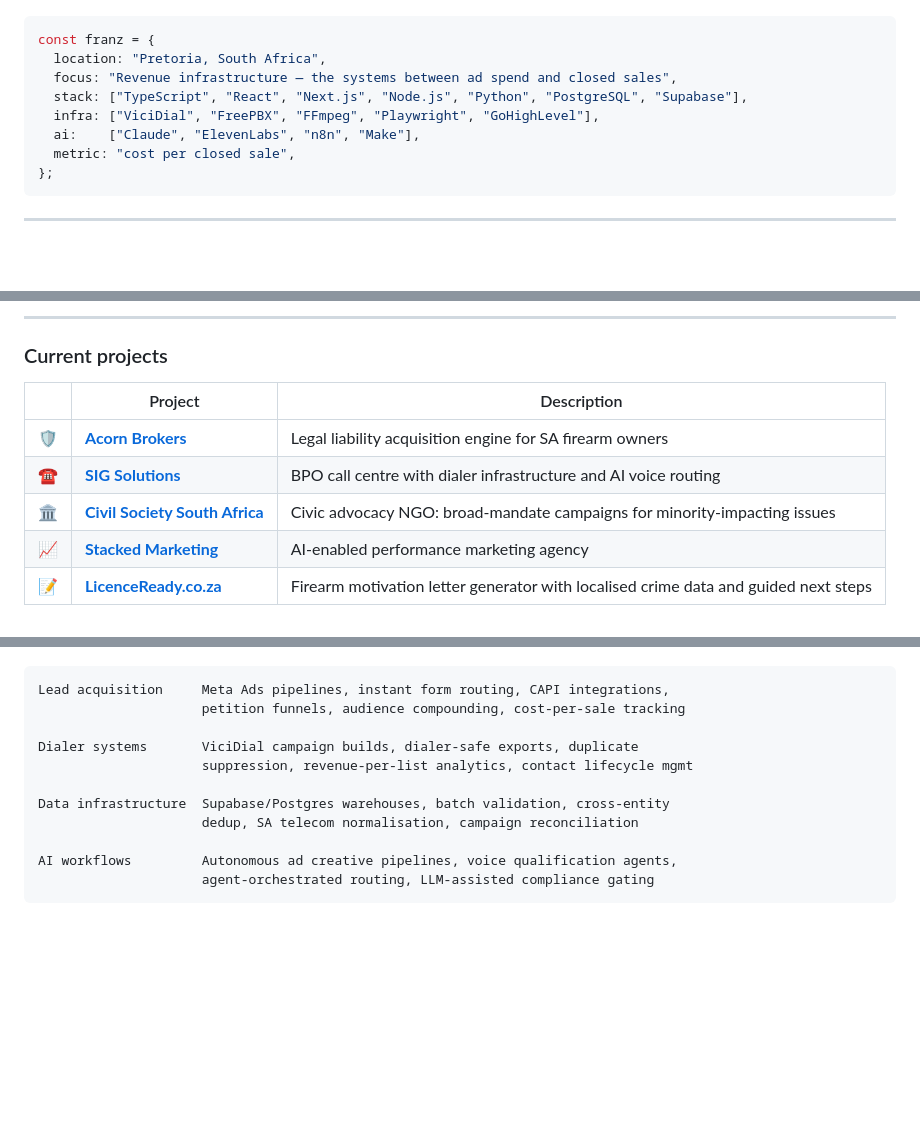
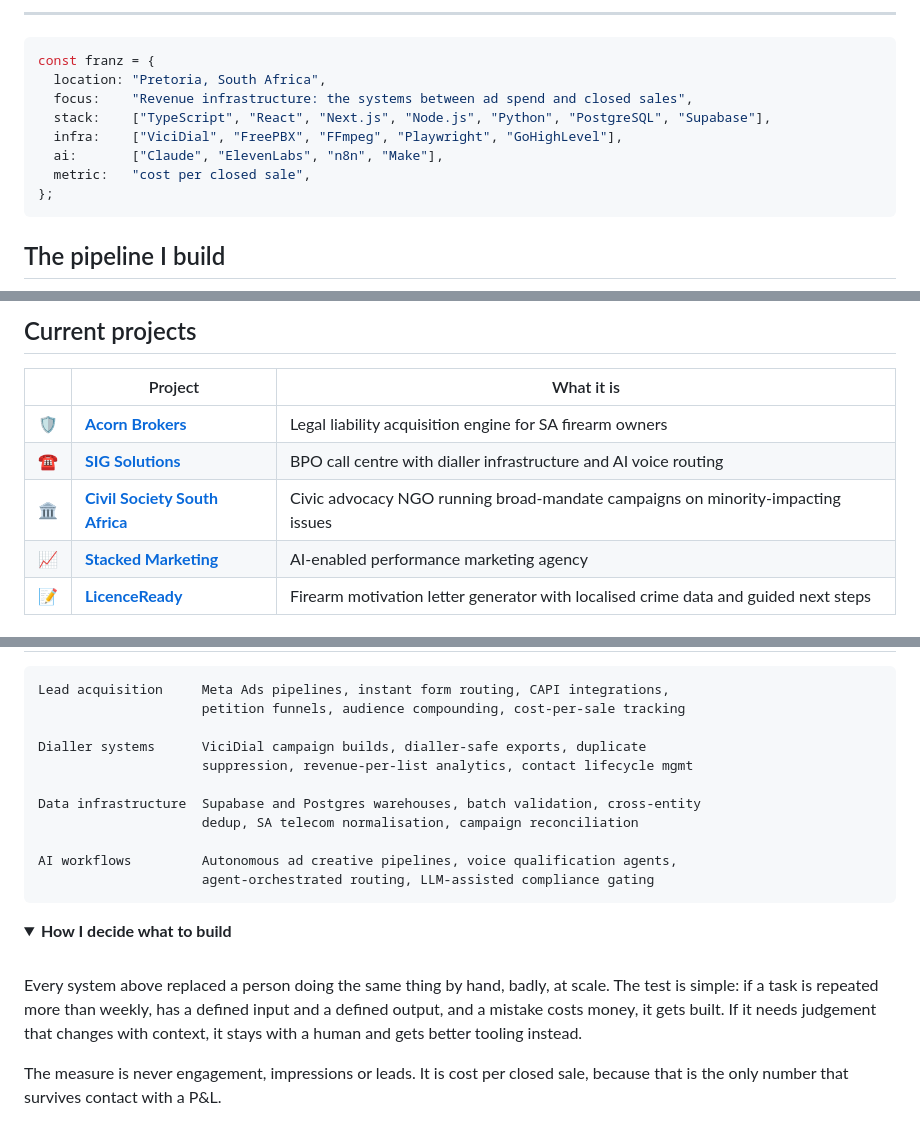
Before and after one commit to bully911210/bully911210, a Markdown page: README.md, 3 parts joined by grey strips. Drawn GitHub-style; folded sections open; blank space fills up the shorter version.

Commit message:
Revise README with new header and project details
Updated README to enhance content and structure.

````diff
--- a/README.md
+++ b/README.md
@@ -6,16 +10,18 @@
 
 </div>
+
+---
 
 ```ts
 const franz = {
   location: "Pretoria, South Africa",
-  focus: "Revenue infrastructure — the systems between ad spend and closed sales",
-  stack: ["TypeScript", "React", "Next.js", "Node.js", "Python", "PostgreSQL", "Supabase"],
-  infra: ["ViciDial", "FreePBX", "FFmpeg", "Playwright", "GoHighLevel"],
-  ai:    ["Claude", "ElevenLabs", "n8n", "Make"],
-  metric: "cost per closed sale",
+  focus:    "Revenue infrastructure: the systems between ad spend and closed sales",
+  stack:    ["TypeScript", "React", "Next.js", "Node.js", "Python", "PostgreSQL", "Supabase"],
+  infra:    ["ViciDial", "FreePBX", "FFmpeg", "Playwright", "GoHighLevel"],
+  ai:       ["Claude", "ElevenLabs", "n8n", "Make"],
+  metric:   "cost per closed sale",
 };
 ```
 
----
+## The pipeline I build
 
@@ -55,14 +87,12 @@ const franz = {
 </table>
 
----
+## Current projects
 
-### Current projects
-
-| | Project | Description |
+| | Project | What it is |
 |---|---|---|
 | 🛡 | **[Acorn Brokers](https://acornbrokers.co.za)** | Legal liability acquisition engine for SA firearm owners |
-| ☎️ | **[SIG Solutions](https://sigsolutions.co.za)** | BPO call centre with dialer infrastructure and AI voice routing |
-| 🏛 | **[Civil Society South Africa](https://civilsocietysouthafrica.co.za)** | Civic advocacy NGO: broad-mandate campaigns for minority-impacting issues |
+| ☎️ | **[SIG Solutions](https://sigsolutions.co.za)** | BPO call centre with dialler infrastructure and AI voice routing |
+| 🏛 | **[Civil Society South Africa](https://civilsocietysouthafrica.co.za)** | Civic advocacy NGO running broad-mandate campaigns on minority-impacting issues |
 | 📈 | **[Stacked Marketing](https://stackedmarketing.co.za)** | AI-enabled performance marketing agency |
-| 📝 | **[LicenceReady.co.za](https://licenceready.co.za)** | Firearm motivation letter generator with localised crime data and guided next steps |
+| 📝 | **[LicenceReady](https://licenceready.co.za)** | Firearm motivation letter generator with localised crime data and guided next steps |
 
@@ -77,14 +102,23 @@ const franz = {
 Lead acquisition     Meta Ads pipelines, instant form routing, CAPI integrations,
                      petition funnels, audience compounding, cost-per-sale tracking
 
-Dialer systems       ViciDial campaign builds, dialer-safe exports, duplicate
+Dialler systems      ViciDial campaign builds, dialler-safe exports, duplicate
                      suppression, revenue-per-list analytics, contact lifecycle mgmt
 
-Data infrastructure  Supabase/Postgres warehouses, batch validation, cross-entity
+Data infrastructure  Supabase and Postgres warehouses, batch validation, cross-entity
                      dedup, SA telecom normalisation, campaign reconciliation
 
 AI workflows         Autonomous ad creative pipelines, voice qualification agents,
                      agent-orchestrated routing, LLM-assisted compliance gating
 ```
 
+<details>
+<summary><b>How I decide what to build</b></summary>
+
+<br>
+
+Every system above replaced a person doing the same thing by hand, badly, at scale. The test is simple: if a task is repeated more than weekly, has a defined input and a defined output, and a mistake costs money, it gets built. If it needs judgement that changes with context, it stays with a human and gets better tooling instead.
+
+The measure is never engagement, impressions or leads. It is cost per closed sale, because that is the only number that survives contact with a P&L.
+
 </details>
````
Also changed, not shown: other parts of README.md (+79 -44 lines).
